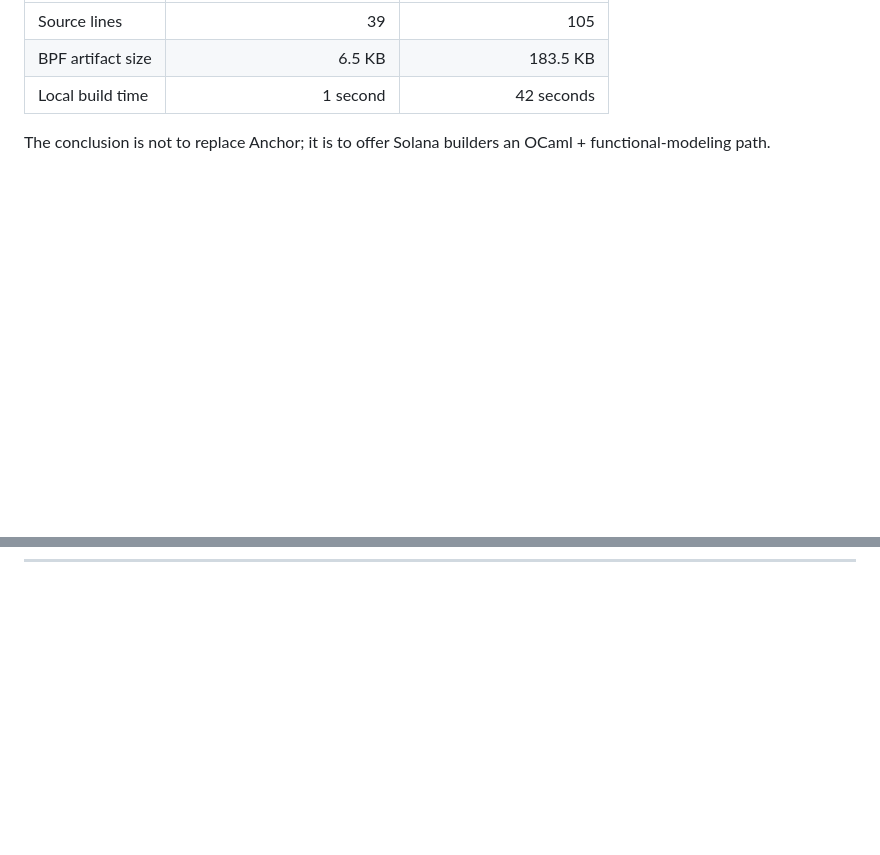
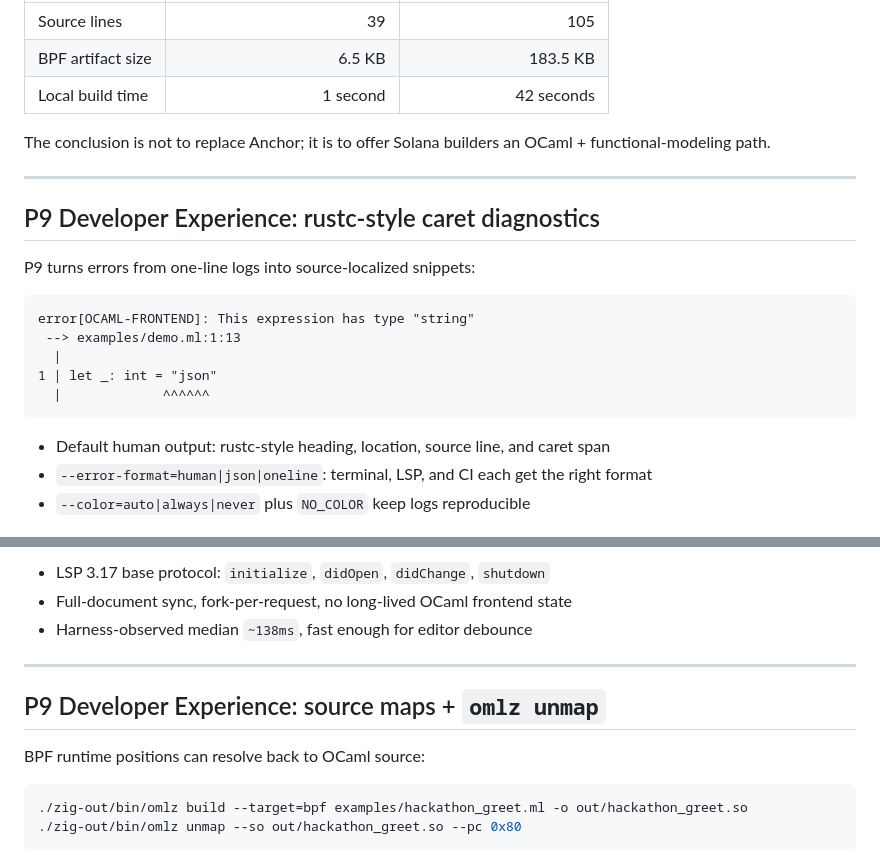
Before and after one commit to DaviRain-Su/zxcaml, a Markdown page: slides/slides.en.md, 2 parts joined by grey strips. GitHub-like rendering; blank space fills up the shorter version.

Commit message:
docs(slides): add P9 developer experience segment
Co-authored-by: factory-droid[bot] <138933559+factory-droid[bot]@users.noreply.github.com>

````diff
--- a/slides/slides.en.md
+++ b/slides/slides.en.md
@@ -176,3 +176,19 @@ The conclusion is not to replace Anchor; it is to offer Solana builders an OCaml
 
 ---
 
+## P9 Developer Experience: rustc-style caret diagnostics
+
+P9 turns errors from one-line logs into source-localized snippets:
+
+```text
+error[OCAML-FRONTEND]: This expression has type "string"
+ --> examples/demo.ml:1:13
+  |
+1 | let _: int = "json"
+  |             ^^^^^^
+```
+
+- Default human output: rustc-style heading, location, source line, and caret span
+- `--error-format=human|json|oneline`: terminal, LSP, and CI each get the right format
+- `--color=auto|always|never` plus `NO_COLOR` keep logs reproducible
+
@@ -178,0 +214,17 @@ The conclusion is not to replace Anchor; it is to offer Solana builders an OCaml
+- LSP 3.17 base protocol: `initialize`, `didOpen`, `didChange`, `shutdown`
+- Full-document sync, fork-per-request, no long-lived OCaml frontend state
+- Harness-observed median `~138ms`, fast enough for editor debounce
+
+<!-- speaker: The second layer is the editor loop. `omlz-lsp` is a Zig stdio language server that speaks standard LSP JSON-RPC framing. It stays deliberately small: on didOpen or didChange, it writes the document to a temporary `.ml` file, runs `omlz check --error-format=json`, and publishes diagnostics back to the editor. The harness observes a median latency of roughly one hundred thirty-eight milliseconds, which is well within an interactive debounce window. -->
+
+---
+
+## P9 Developer Experience: source maps + `omlz unmap`
+
+BPF runtime positions can resolve back to OCaml source:
+
+```sh
+./zig-out/bin/omlz build --target=bpf examples/hackathon_greet.ml -o out/hackathon_greet.so
+./zig-out/bin/omlz unmap --so out/hackathon_greet.so --pc 0x80
+```
+
````
Also changed, not shown: other parts of slides/slides.en.md (+27 -0 lines), slides/slides.zh.md (+60 -0 lines).
